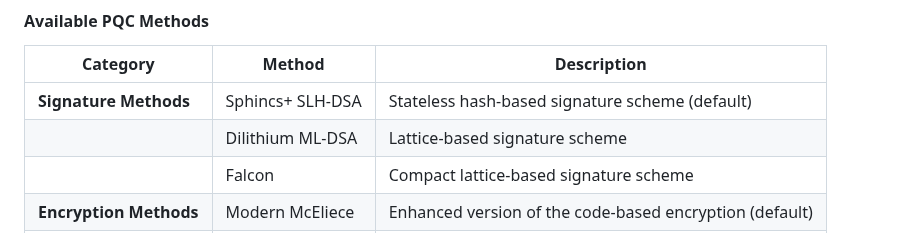
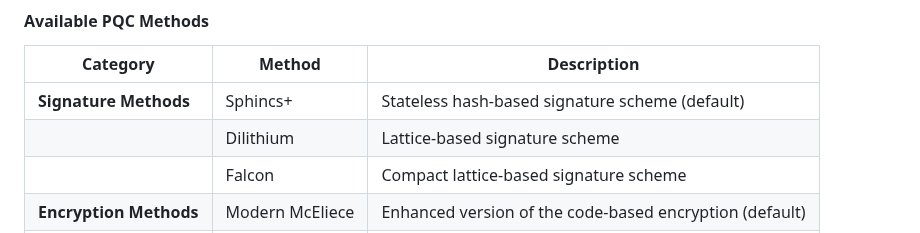
Before and after one commit to realmatterio/quantumsafe_icchsm, a Markdown page: README.md, the part around the change. Rendered like a GitHub page.

```diff
--- a/README.md
+++ b/README.md
@@ -52,8 +52,8 @@ In this step, you'll choose the post-quantum cryptography (PQC) algorithms for s
 
 | Category | Method | Description |
 |----------|--------|-------------|
-| **Signature Methods** | Sphincs+ SLH-DSA | Stateless hash-based signature scheme (default) |
-| | Dilithium ML-DSA | Lattice-based signature scheme |
+| **Signature Methods** | Sphincs+ | Stateless hash-based signature scheme (default) |
+| | Dilithium | Lattice-based signature scheme |
 | | Falcon | Compact lattice-based signature scheme |
 | **Encryption Methods** | Modern McEliece | Enhanced version of the code-based encryption (default) |
 | | Kyber ML-KEM | Module-lattice based key encapsulation mechanism |
```
